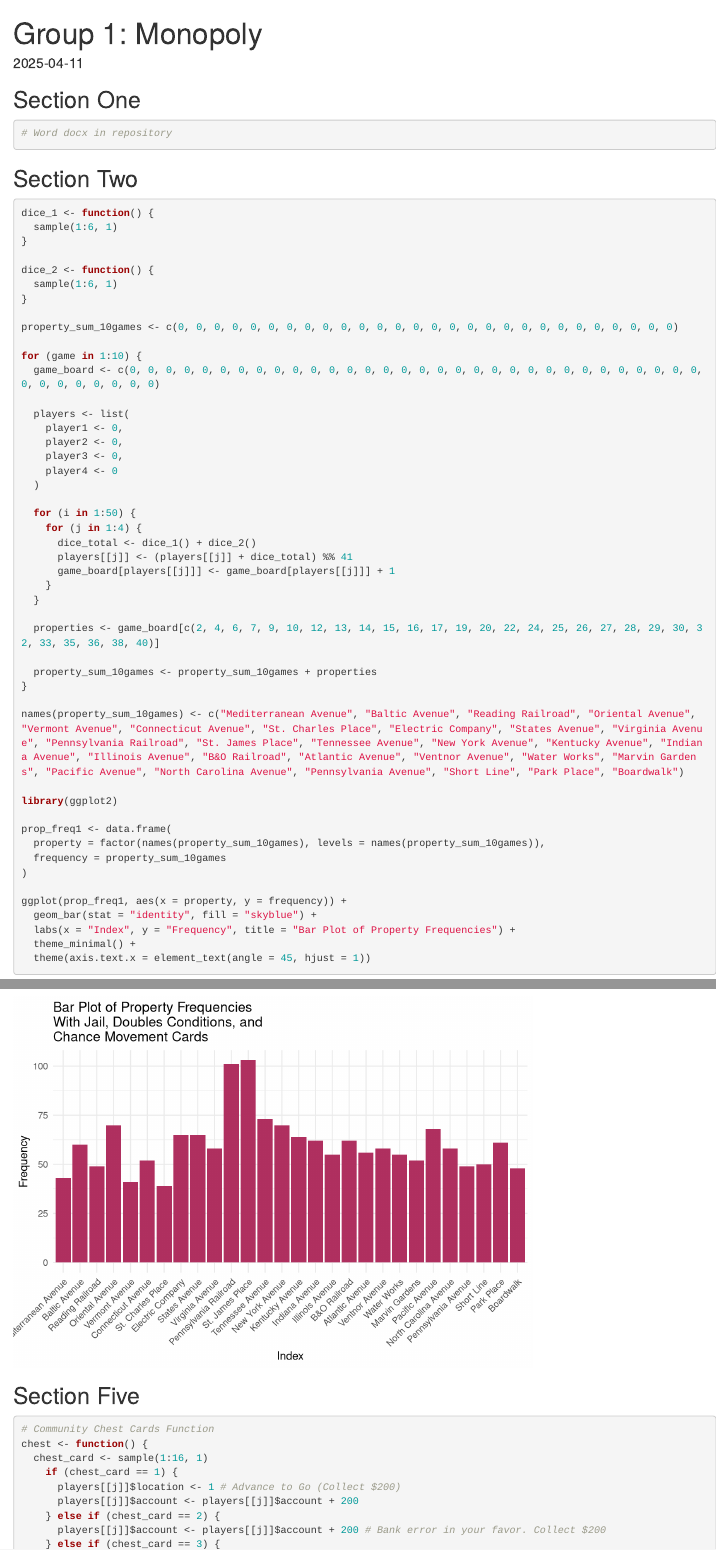
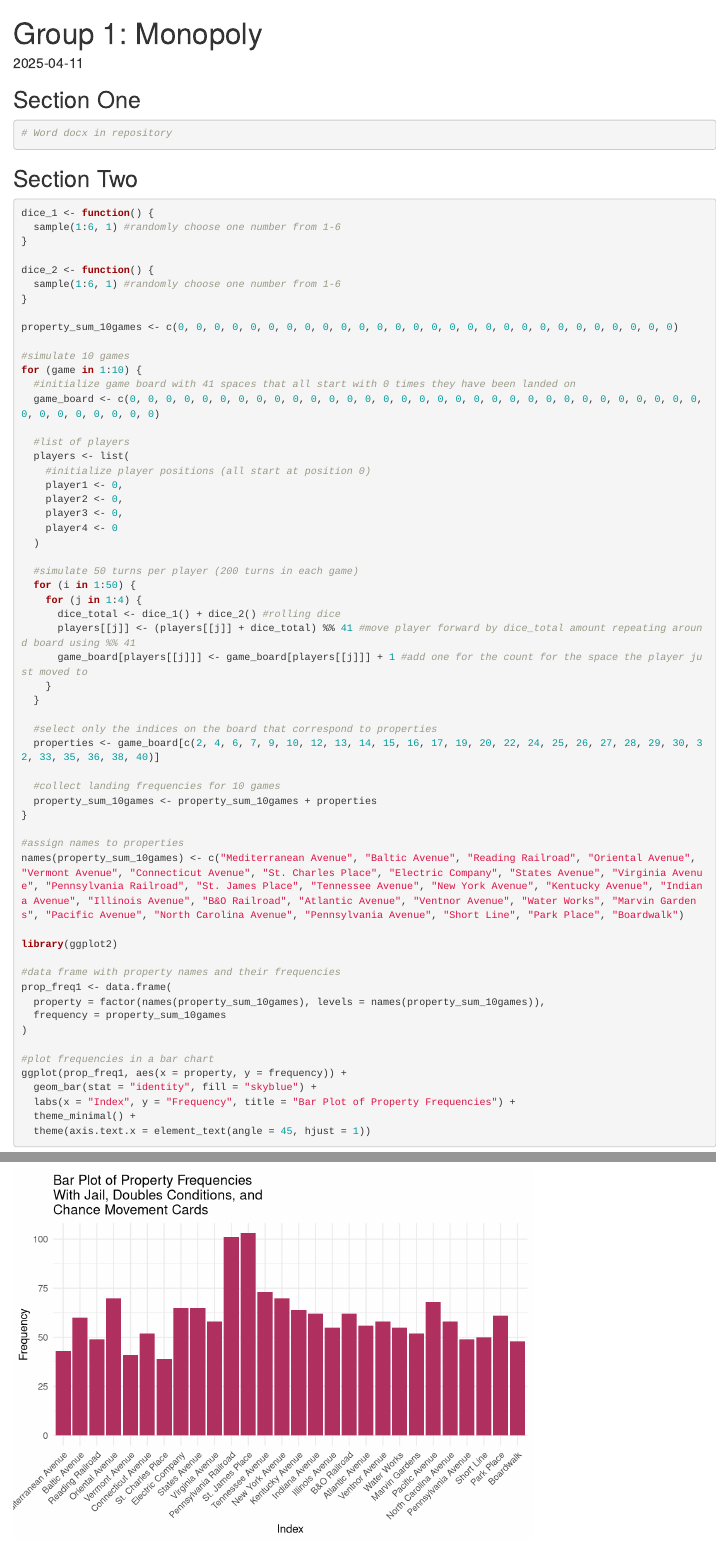
Before and after one commit to ElizabethKind/STAT345-FINAL, an R Markdown document (STAT345_final.Rmd): the page in a window 1100 px wide, from its top, and a second part further down, joined at a grey line. Rendered offline with R 4.5, knitr and Pandoc, with nearby package versions; drawn as R Markdown's standard HTML page in place of the format the file asks for; code that draws random numbers runs with fixed seeds of ours.

Commit message:
Update STAT345_final.Rmd

````diff
--- a/STAT345_final.Rmd
+++ b/STAT345_final.Rmd
@@ -17,47 +17,57 @@
 ## Section Two
 ```{r}
 dice_1 <- function() {
-  sample(1:6, 1)
+  sample(1:6, 1) #randomly choose one number from 1-6
 }
 
 dice_2 <- function() {
-  sample(1:6, 1)
+  sample(1:6, 1) #randomly choose one number from 1-6
 }
 
 property_sum_10games <- c(0, 0, 0, 0, 0, 0, 0, 0, 0, 0, 0, 0, 0, 0, 0, 0, 0, 0, 0, 0, 0, 0, 0, 0, 0, 0, 0, 0)
 
+#simulate 10 games
 for (game in 1:10) {
+  #initialize game board with 41 spaces that all start with 0 times they have been landed on
   game_board <- c(0, 0, 0, 0, 0, 0, 0, 0, 0, 0, 0, 0, 0, 0, 0, 0, 0, 0, 0, 0, 0, 0, 0, 0, 0, 0, 0, 0, 0, 0, 0, 0, 0, 0, 0, 0, 0, 0, 0, 0)
 
+  #list of players
   players <- list(
+    #initialize player positions (all start at position 0)
     player1 <- 0,
     player2 <- 0,
     player3 <- 0,
     player4 <- 0
   )
 
+  #simulate 50 turns per player (200 turns in each game)
   for (i in 1:50) {
     for (j in 1:4) {
-      dice_total <- dice_1() + dice_2()
-      players[[j]] <- (players[[j]] + dice_total) %% 41
-      game_board[players[[j]]] <- game_board[players[[j]]] + 1
+      dice_total <- dice_1() + dice_2() #rolling dice
+      players[[j]] <- (players[[j]] + dice_total) %% 41 #move player forward by dice_total amount repeating around board using %% 41
+      game_board[players[[j]]] <- game_board[players[[j]]] + 1 #add one for the count for the space the player just moved to
     }
   }
 
+  #select only the indices on the board that correspond to properties
   properties <- game_board[c(2, 4, 6, 7, 9, 10, 12, 13, 14, 15, 16, 17, 19, 20, 22, 24, 25, 26, 27, 28, 29, 30, 32, 33, 35, 36, 38, 40)]
 
+  #collect landing frequencies for 10 games
   property_sum_10games <- property_sum_10games + properties
 }
 
+#assign names to properties
 names(property_sum_10games) <- c("Mediterranean Avenue", "Baltic Avenue", "Reading Railroad", "Oriental Avenue", "Vermont Avenue", "Connecticut Avenue", "St. Charles Place", "Electric Company", "States Avenue", "Virginia Avenue", "Pennsylvania Railroad", "St. James Place", "Tennessee Avenue", "New York Avenue", "Kentucky Avenue", "Indiana Avenue", "Illinois Avenue", "B&O Railroad", "Atlantic Avenue", "Ventnor Avenue", "Water Works", "Marvin Gardens", "Pacific Avenue", "North Carolina Avenue", "Pennsylvania Avenue", "Short Line", "Park Place", "Boardwalk")
 
 library(ggplot2)
 
+#data frame with property names and their frequencies
 prop_freq1 <- data.frame(
   property = factor(names(property_sum_10games), levels = names(property_sum_10games)),
   frequency = property_sum_10games
 )
 
+#plot frequencies in a bar chart
 ggplot(prop_freq1, aes(x = property, y = frequency)) +
   geom_bar(stat = "identity", fill = "skyblue") +
   labs(x = "Index", y = "Frequency", title = "Bar Plot of Property Frequencies") +
````
